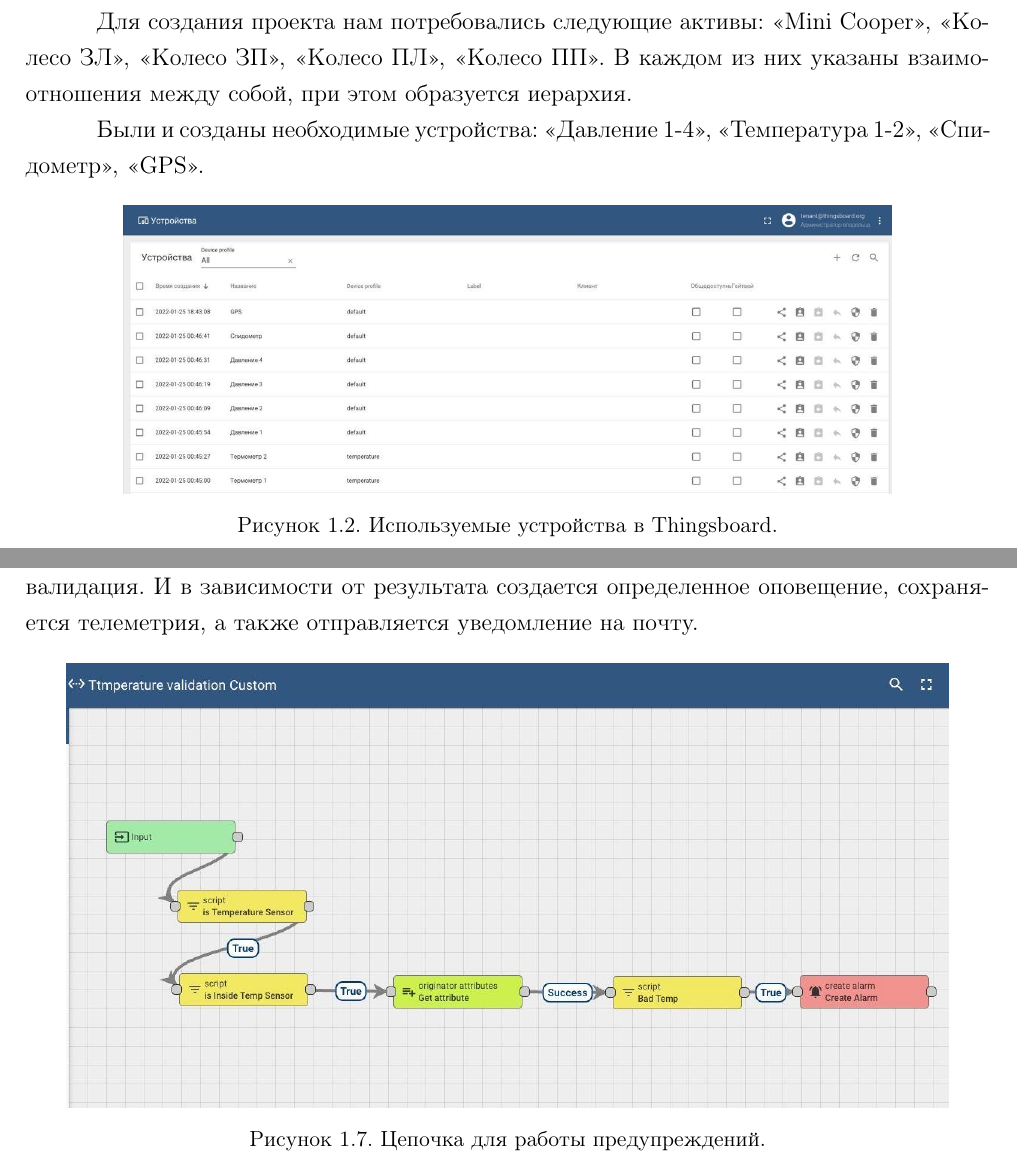
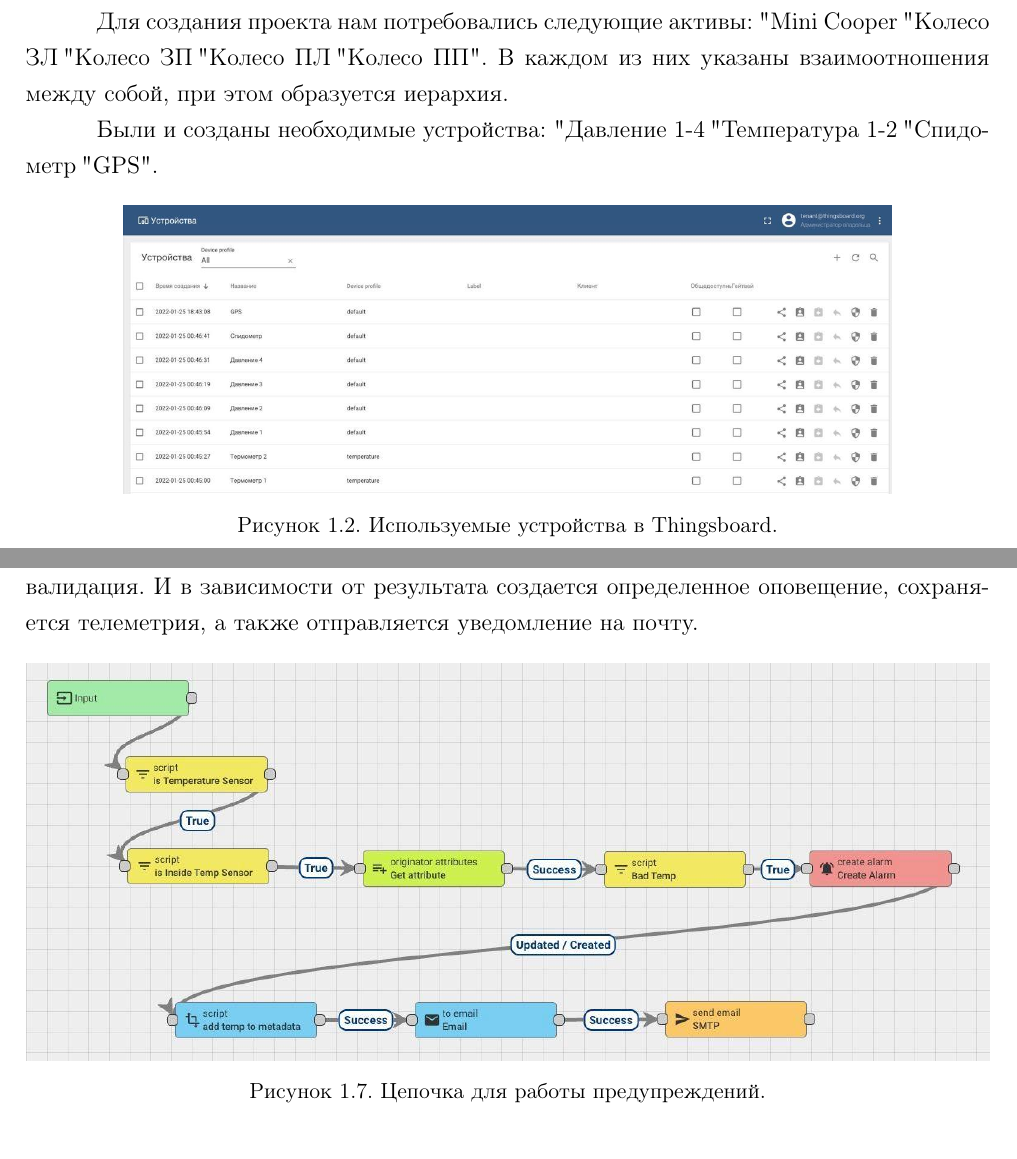
Before and after one commit to alexeyhorkin/IoT_UNN_HW, a LaTeX thesis (latex_report/master_thesis.tex, which reads latex_report/Main_part.tex): two parts of pages 5 and 7 of 8, joined at a grey line, cut so that both start at the same text. Compiled offline with pdfLaTeX.

Commit message:
update report, add new image

```diff
--- a/latex_report/Main_part.tex
+++ b/latex_report/Main_part.tex
@@ -30,9 +30,9 @@
 
 \section{Thingsboard}
 
-    Для создания проекта нам потребовались следующие активы: <<Mini Cooper>>, <<Колесо ЗЛ>>, <<Колесо ЗП>>, <<Колесо ПЛ>>, <<Колесо ПП>>. В каждом из них указаны взаимоотношения между собой, при этом образуется иерархия.
+    Для создания проекта нам потребовались следующие активы: "Mini Cooper", "Колесо ЗЛ", "Колесо ЗП", "Колесо ПЛ", "Колесо ПП". В каждом из них указаны взаимоотношения между собой, при этом образуется иерархия.
 
-    Были и созданы необходимые устройства: <<Давление 1-4>>, <<Температура 1-2>>, <<Спидометр>>, <<GPS>>.
+    Были и созданы необходимые устройства: "Давление 1-4", "Температура 1-2", "Спидометр", "GPS".
 
     \begin{figure}[!ht]
 		\centering
@@ -95,7 +95,7 @@
 
     \begin{figure}[!ht]
 		\centering
-		\includegraphics[scale=0.5]{pictures/7.jpg}
+		\includegraphics[scale=0.55]{pictures/7.jpg}
 		\caption{Цепочка для работы предупреждений.}
 		\label{fig1}
 	\end{figure}
```
Also changed, not shown: latex_report/pictures/7.jpg.
